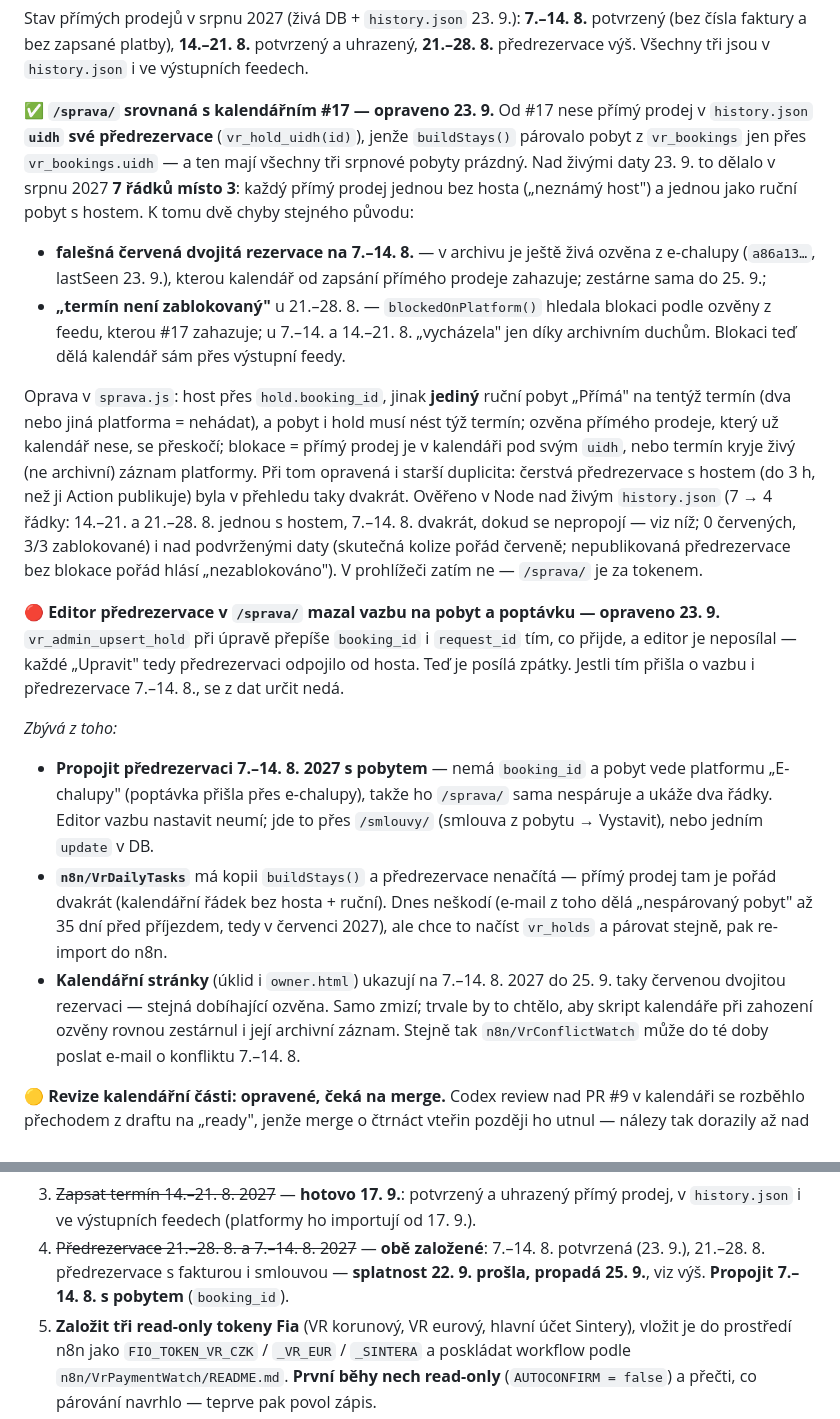
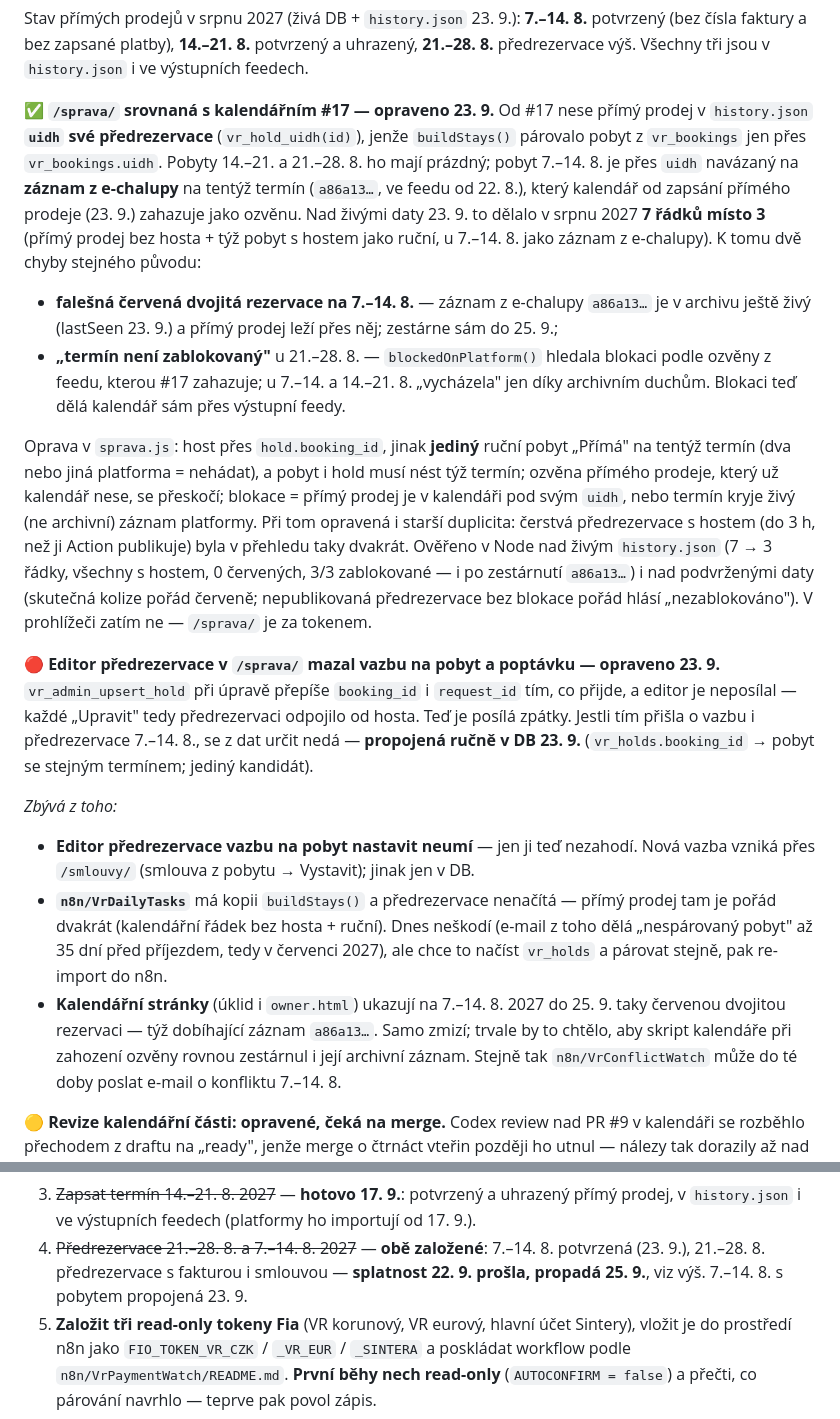
Before and after one commit to pavelkubiznak/villa-rudolf-site, a Markdown page: STAV.md, 2 parts joined by grey strips. GitHub-like rendering.

Commit message:
STAV: 7.–14. 8. 2027 propojená v DB; oprava popisu (pobyt má uidh záznamu z e-chalupy)
Předrezervace 7.–14. 8. 2027 propojena 23. 9. s jediným pobytem na tentýž termín
(vr_holds.booking_id). Ten pobyt uidh má — je navázaný na záznam z e-chalupy a86a13…,
který kalendář od zapsání přímého prodeje zahazuje jako ozvěnu; tvrzení „všechny tři
srpnové pobyty mají uidh prázdný" platilo jen pro dva. Nad skutečnými daty: 7 → 3
řádky, všechny s hostem, 0 červených, 3/3 zablokované.

Co-Authored-By: Claude Opus 5.5 <noreply@anthropic.com>
Claude-Session: https://claude.ai/code/session_015Qdo6Njhhym5Zzjdtfmpyb

```diff
--- a/STAV.md
+++ b/STAV.md
@@ -160,13 +160,14 @@ předrezervace výš. Všechny tři jsou v `history.json` i ve výstupních feed
 
 **✅ `/sprava/` srovnaná s kalendářním #17 — opraveno 23. 9.** Od #17 nese přímý prodej
 v `history.json` **`uidh` své předrezervace** (`vr_hold_uidh(id)`), jenže `buildStays()`
-párovalo pobyt z `vr_bookings` jen přes `vr_bookings.uidh` — a ten mají všechny tři srpnové
-pobyty prázdný. Nad živými daty 23. 9. to dělalo v srpnu 2027 **7 řádků místo 3**: každý
-přímý prodej jednou bez hosta („neznámý host") a jednou jako ruční pobyt s hostem. K tomu dvě
-chyby stejného původu:
-- **falešná červená dvojitá rezervace na 7.–14. 8.** — v archivu je ještě živá ozvěna
-  z e-chalupy (`a86a13…`, lastSeen 23. 9.), kterou kalendář od zapsání přímého prodeje
-  zahazuje; zestárne sama do 25. 9.;
+párovalo pobyt z `vr_bookings` jen přes `vr_bookings.uidh`. Pobyty 14.–21. a 21.–28. 8. ho
+mají prázdný; pobyt 7.–14. 8. je přes `uidh` navázaný na **záznam z e-chalupy** na tentýž
+termín (`a86a13…`, ve feedu od 22. 8.), který kalendář od zapsání přímého prodeje (23. 9.)
+zahazuje jako ozvěnu. Nad živými daty 23. 9. to dělalo v srpnu 2027 **7 řádků místo 3**
+(přímý prodej bez hosta + týž pobyt s hostem jako ruční, u 7.–14. 8. jako záznam z e-chalupy).
+K tomu dvě chyby stejného původu:
+- **falešná červená dvojitá rezervace na 7.–14. 8.** — záznam z e-chalupy `a86a13…` je
+  v archivu ještě živý (lastSeen 23. 9.) a přímý prodej leží přes něj; zestárne sám do 25. 9.;
 - **„termín není zablokovaný"** u 21.–28. 8. — `blockedOnPlatform()` hledala blokaci podle
   ozvěny z feedu, kterou #17 zahazuje; u 7.–14. a 14.–21. 8. „vycházela" jen díky archivním
   duchům. Blokaci teď dělá kalendář sám přes výstupní feedy.
@@ -176,28 +177,26 @@ tentýž termín (dva nebo jiná platforma = nehádat), a pobyt i hold musí né
 přímý prodej je v kalendáři pod svým `uidh`, nebo termín kryje živý (ne archivní) záznam
 platformy. Při tom opravená i starší duplicita: čerstvá předrezervace s hostem (do 3 h, než ji
 Action publikuje) byla v přehledu taky dvakrát. Ověřeno v Node nad živým `history.json`
-(7 → 4 řádky: 14.–21. a 21.–28. 8. jednou s hostem, 7.–14. 8. dvakrát, dokud se nepropojí —
-viz níž; 0 červených, 3/3 zablokované) i nad podvrženými daty
+(7 → 3 řádky, všechny s hostem, 0 červených, 3/3 zablokované — i po zestárnutí `a86a13…`) i nad podvrženými daty
 (skutečná kolize pořád červeně; nepublikovaná předrezervace bez blokace pořád hlásí
 „nezablokováno"). V prohlížeči zatím ne — `/sprava/` je za tokenem.
 
 **🔴 Editor předrezervace v `/sprava/` mazal vazbu na pobyt a poptávku — opraveno 23. 9.**
 `vr_admin_upsert_hold` při úpravě přepíše `booking_id` i `request_id` tím, co přijde, a editor
 je neposílal — každé „Upravit" tedy předrezervaci odpojilo od hosta. Teď je posílá zpátky.
-Jestli tím přišla o vazbu i předrezervace 7.–14. 8., se z dat určit nedá.
+Jestli tím přišla o vazbu i předrezervace 7.–14. 8., se z dat určit nedá — **propojená
+ručně v DB 23. 9.** (`vr_holds.booking_id` → pobyt se stejným termínem; jediný kandidát).
 
 *Zbývá z toho:*
-- **Propojit předrezervaci 7.–14. 8. 2027 s pobytem** — nemá `booking_id` a pobyt vede
-  platformu „E-chalupy" (poptávka přišla přes e-chalupy), takže ho `/sprava/` sama nespáruje
-  a ukáže dva řádky. Editor vazbu nastavit neumí; jde to přes `/smlouvy/` (smlouva z pobytu
-  → Vystavit), nebo jedním `update` v DB.
+- **Editor předrezervace vazbu na pobyt nastavit neumí** — jen ji teď nezahodí. Nová vazba
+  vzniká přes `/smlouvy/` (smlouva z pobytu → Vystavit); jinak jen v DB.
 - **`n8n/VrDailyTasks`** má kopii `buildStays()` a předrezervace nenačítá — přímý prodej tam
   je pořád dvakrát (kalendářní řádek bez hosta + ruční). Dnes neškodí (e-mail z toho dělá
   „nespárovaný pobyt" až 35 dní před příjezdem, tedy v červenci 2027), ale chce to načíst
   `vr_holds` a párovat stejně, pak re-import do n8n.
 - **Kalendářní stránky** (úklid i `owner.html`) ukazují na 7.–14. 8. 2027 do 25. 9. taky
-  červenou dvojitou rezervaci — stejná dobíhající ozvěna. Samo zmizí; trvale by to chtělo, aby
-  skript kalendáře při zahození ozvěny rovnou zestárnul i její archivní záznam.
+  červenou dvojitou rezervaci — týž dobíhající záznam `a86a13…`. Samo zmizí; trvale by to
+  chtělo, aby skript kalendáře při zahození ozvěny rovnou zestárnul i její archivní záznam.
   Stejně tak `n8n/VrConflictWatch` může do té doby poslat e-mail o konfliktu 7.–14. 8.
 
 **🟡 Revize kalendářní části: opravené, čeká na merge.** Codex review nad PR #9
@@ -236,7 +235,7 @@ Pro tenhle repo jsou z toho podstatné tři věci:
    v `history.json` i ve výstupních feedech (platformy ho importují od 17. 9.).
 4. ~~Předrezervace 21.–28. 8. a 7.–14. 8. 2027~~ — **obě založené**: 7.–14. 8. potvrzená
    (23. 9.), 21.–28. 8. předrezervace s fakturou i smlouvou — **splatnost 22. 9. prošla,
-   propadá 25. 9.**, viz výš. **Propojit 7.–14. 8. s pobytem** (`booking_id`).
+   propadá 25. 9.**, viz výš. 7.–14. 8. s pobytem propojená 23. 9.
 5. **Založit tři read-only tokeny Fia** (VR korunový, VR eurový, hlavní účet Sintery),
    vložit je do prostředí n8n jako `FIO_TOKEN_VR_CZK` / `_VR_EUR` / `_SINTERA` a poskládat
    workflow podle `n8n/VrPaymentWatch/README.md`. **První běhy nech read-only**
```
